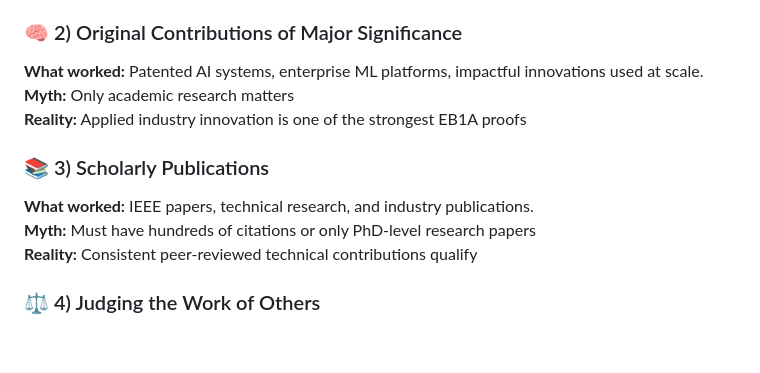
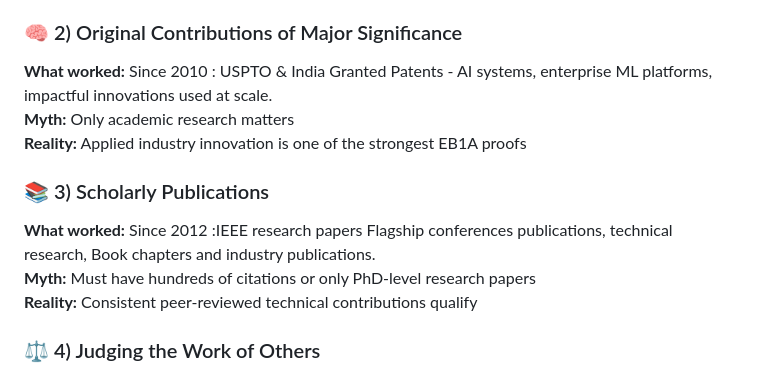
Before and after one commit to senthilv83/eb1a-ai-it-professional-self-petition, a Markdown page: README.md, the part around the change. Rendered like a GitHub page; blank space fills up the shorter version.

```diff
--- a/README.md
+++ b/README.md
@@ -21,12 +21,12 @@ I successfully **self-petitioned and self-filed my EB1A in the niche of _High-Pe
 **Reality:** Competitive industry and government recognitions fully qualify
 
 ### 🧠 2) Original Contributions of Major Significance
-**What worked:** Patented AI systems, enterprise ML platforms, impactful innovations used at scale.
+**What worked:** Since 2010 : USPTO & India Granted Patents - AI systems, enterprise ML platforms, impactful innovations used at scale.
 **Myth:** Only academic research matters
 **Reality:** Applied industry innovation is one of the strongest EB1A proofs
 
 ### 📚 3) Scholarly Publications
-**What worked:** IEEE papers, technical research, and industry publications.
+**What worked:** Since 2012 :IEEE research papers Flagship conferences publications, technical research, Book chapters and industry publications.
 **Myth:** Must have hundreds of citations or only PhD-level research papers
 **Reality:** Consistent peer-reviewed technical contributions qualify
 
```
